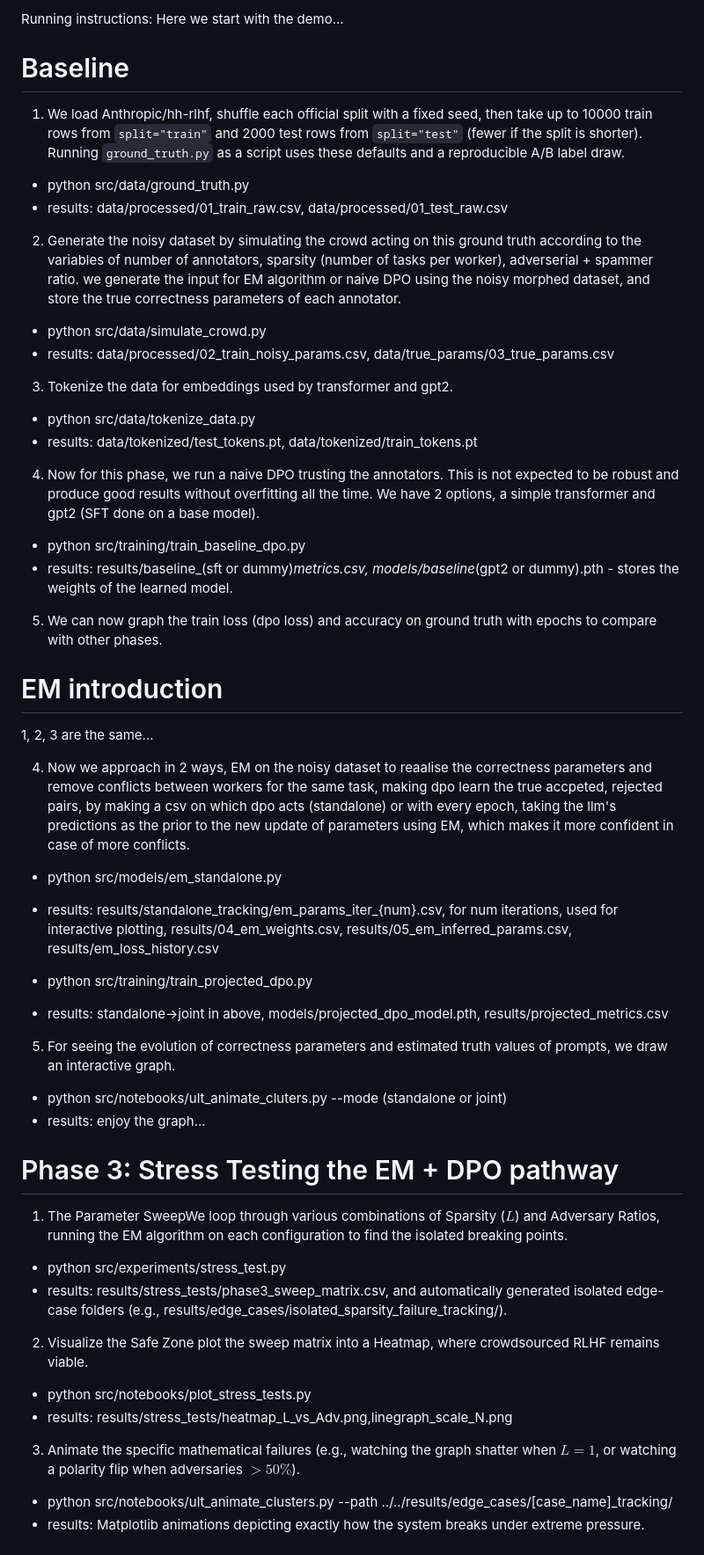
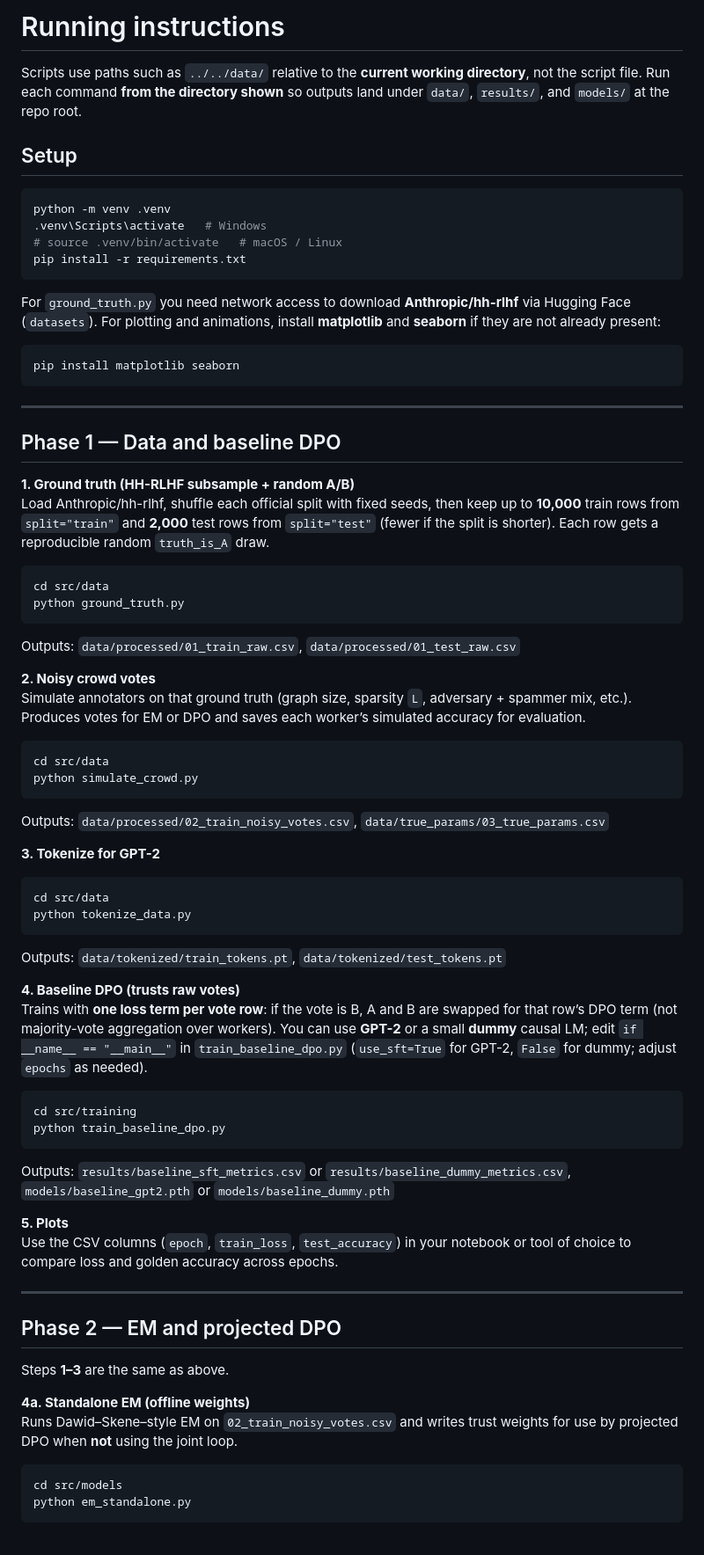
Before and after one commit to Metalbaba/EM, a Markdown page: README.md, the part around one of its changes. Shown at 88% size. GitHub-like rendering.

````diff
--- a/README.md
+++ b/README.md
@@ -1,57 +1,79 @@
-Running instructions:
-   Here we start with the demo...
-# Baseline
-1. We load Anthropic/hh-rlhf, shuffle each official split with a fixed seed, then take up to 10000 train rows from `split="train"` and 2000 test rows from `split="test"` (fewer if the split is shorter). Running `ground_truth.py` as a script uses these defaults and a reproducible A/B label draw.
+# Running instructions
 
- - python src/data/ground_truth.py
- - results: data/processed/01_train_raw.csv, data/processed/01_test_raw.csv
+Scripts use paths such as `../../data/` relative to the **current working directory**, not the script file. Run each command **from the directory shown** so outputs land under `data/`, `results/`, and `models/` at the repo root.
 
- 2. Generate the noisy dataset by simulating the crowd acting on this ground truth according to the variables of number of annotators, sparsity (number of tasks per worker), adverserial + spammer ratio. we generate the input for EM algorithm or naive DPO using the noisy morphed dataset, and store the true correctness parameters of each annotator.
+## Setup
 
- - python src/data/simulate_crowd.py
- - results: data/processed/02_train_noisy_params.csv, data/true_params/03_true_params.csv
+```bash
+python -m venv .venv
+.venv\Scripts\activate   # Windows
+# source .venv/bin/activate   # macOS / Linux
+pip install -r requirements.txt
+```
 
- 3. Tokenize the data for embeddings used by transformer and gpt2.
+For `ground_truth.py` you need network access to download **Anthropic/hh-rlhf** via Hugging Face (`datasets`). For plotting and animations, install **matplotlib** and **seaborn** if they are not already present:
 
- - python src/data/tokenize_data.py
- - results: data/tokenized/test_tokens.pt, data/tokenized/train_tokens.pt
+```bash
+pip install matplotlib seaborn
+```
 
- 4. Now for this phase, we run a naive DPO trusting the annotators. This is not expected to be robust and produce good results without overfitting all the time. We have 2 options, a simple transformer and gpt2 (SFT done on a base model).
+---
 
- - python src/training/train_baseline_dpo.py
- - results: results/baseline_(sft or dummy)_metrics.csv, models/baseline_(gpt2 or dummy).pth - stores the weights of the learned model.
+## Phase 1 — Data and baseline DPO
 
- 5. We can now graph the train loss (dpo loss) and accuracy on ground truth with epochs to compare with other phases.
+**1. Ground truth (HH-RLHF subsample + random A/B)**
+Load Anthropic/hh-rlhf, shuffle each official split with fixed seeds, then keep up to **10,000** train rows from `split="train"` and **2,000** test rows from `split="test"` (fewer if the split is shorter). Each row gets a reproducible random `truth_is_A` draw.
 
- # EM introduction
+```bash
+cd src/data
+python ground_truth.py
+```
 
- 1, 2, 3 are the same...
+Outputs: `data/processed/01_train_raw.csv`, `data/processed/01_test_raw.csv`
 
- 4. Now we approach in 2 ways, EM on the noisy dataset to reaalise the correctness parameters and remove conflicts between workers for the same task, making dpo learn the true accpeted, rejected pairs, by making a csv on which dpo acts (standalone)   or with every epoch, taking the llm's predictions as the prior to the new update of parameters using EM, which makes it more confident in case of more conflicts.
+**2. Noisy crowd votes**
+Simulate annotators on that ground truth (graph size, sparsity `L`, adversary + spammer mix, etc.). Produces votes for EM or DPO and saves each worker’s simulated accuracy for evaluation.
 
- - python src/models/em_standalone.py
- - results: results/standalone_tracking/em_params_iter_{num}.csv, for num iterations, used for interactive plotting, results/04_em_weights.csv, results/05_em_inferred_params.csv, results/em_loss_history.csv
+```bash
+cd src/data
+python simulate_crowd.py
+```
 
- - python src/training/train_projected_dpo.py
- - results: standalone->joint in above, models/projected_dpo_model.pth, results/projected_metrics.csv
+Outputs: `data/processed/02_train_noisy_votes.csv`, `data/true_params/03_true_params.csv`
 
- 5. For seeing the evolution of correctness parameters and estimated truth values of prompts, we draw an interactive graph.
+**3. Tokenize for GPT-2**
 
- - python src/notebooks/ult_animate_cluters.py --mode (standalone or joint)
- - results: enjoy the graph...
+```bash
+cd src/data
+python tokenize_data.py
+```
 
- # Phase 3: Stress Testing the EM + DPO pathway
- 1. The Parameter SweepWe loop through various combinations of Sparsity ($L$) and Adversary Ratios, running the EM algorithm on each configuration to find the isolated breaking points.
+Outputs: `data/tokenized/train_tokens.pt`, `data/tokenized/test_tokens.pt`
 
- - python src/experiments/stress_test.py
- - results: results/stress_tests/phase3_sweep_matrix.csv, and automatically generated isolated edge-case folders (e.g., results/edge_cases/isolated_sparsity_failure_tracking/).
+**4. Baseline DPO (trusts raw votes)**
+Trains with **one loss term per vote row**: if the vote is B, A and B are swapped for that row’s DPO term (not majority-vote aggregation over workers). You can use **GPT-2** or a small **dummy** causal LM; edit `if __name__ == "__main__"` in `train_baseline_dpo.py` (`use_sft=True` for GPT-2, `False` for dummy; adjust `epochs` as needed).
 
- 2. Visualize the Safe Zone plot the sweep matrix into a Heatmap, where crowdsourced RLHF remains viable.
+```bash
+cd src/training
+python train_baseline_dpo.py
+```
 
-- python src/notebooks/plot_stress_tests.py
-- results: results/stress_tests/heatmap_L_vs_Adv.png,linegraph_scale_N.png
+Outputs: `results/baseline_sft_metrics.csv` or `results/baseline_dummy_metrics.csv`, `models/baseline_gpt2.pth` or `models/baseline_dummy.pth`
 
-3. Animate the specific mathematical failures (e.g., watching the graph shatter when $L=1$, or watching a polarity flip when adversaries $>50\%$).
+**5. Plots**
+Use the CSV columns (`epoch`, `train_loss`, `test_accuracy`) in your notebook or tool of choice to compare loss and golden accuracy across epochs.
 
-- python src/notebooks/ult_animate_clusters.py --path ../../results/edge_cases/[case_name]_tracking/
-- results: Matplotlib animations depicting exactly how the system breaks under extreme pressure.
+---
+
+## Phase 2 — EM and projected DPO
+
+Steps **1–3** are the same as above.
+
+**4a. Standalone EM (offline weights)**
+Runs Dawid–Skene–style EM on `02_train_noisy_votes.csv` and writes trust weights for use by projected DPO when **not** using the joint loop.
+
+```bash
+cd src/models
+python em_standalone.py
+```
+
````
Also changed, not shown: other parts of README.md (+54 -0 lines).
